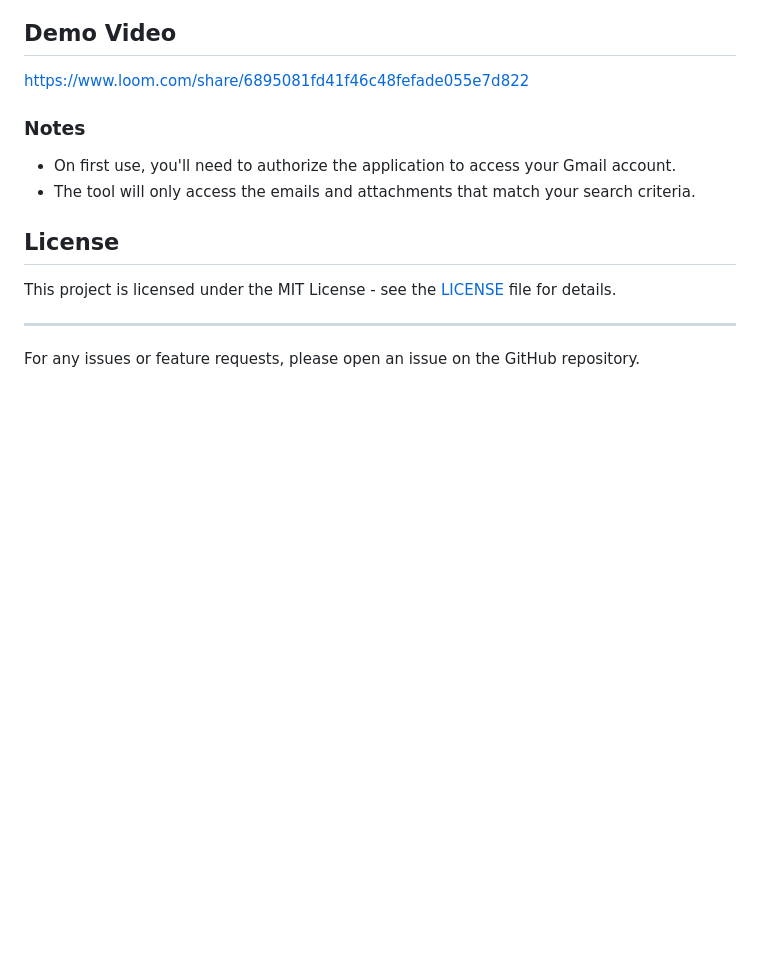
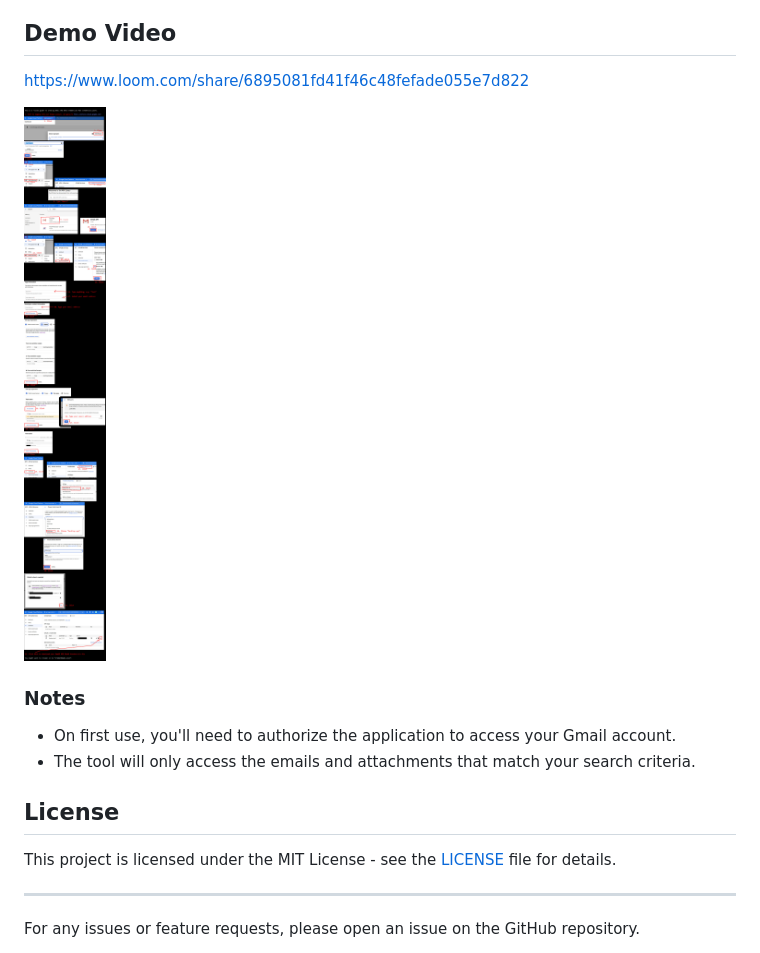
Before and after one commit to Vishnuujain/Gmail-Attachment-Extractor, a Markdown page: README.md, the part around the change. GitHub-like rendering; blank space fills up the shorter version.

```diff
--- a/README.md
+++ b/README.md
@@ -114,6 +114,9 @@ To use this tool, you need to set up Gmail API access and obtain a `credentials.
 ## Demo Video
 https://www.loom.com/share/6895081fd41f46c48fefade055e7d822
 
+![Gmail API Access Guide](./Gmail_API_Access_Guide.jpeg)
+
+
 ### Notes
 
 - On first use, you'll need to authorize the application to access your Gmail account.
```
